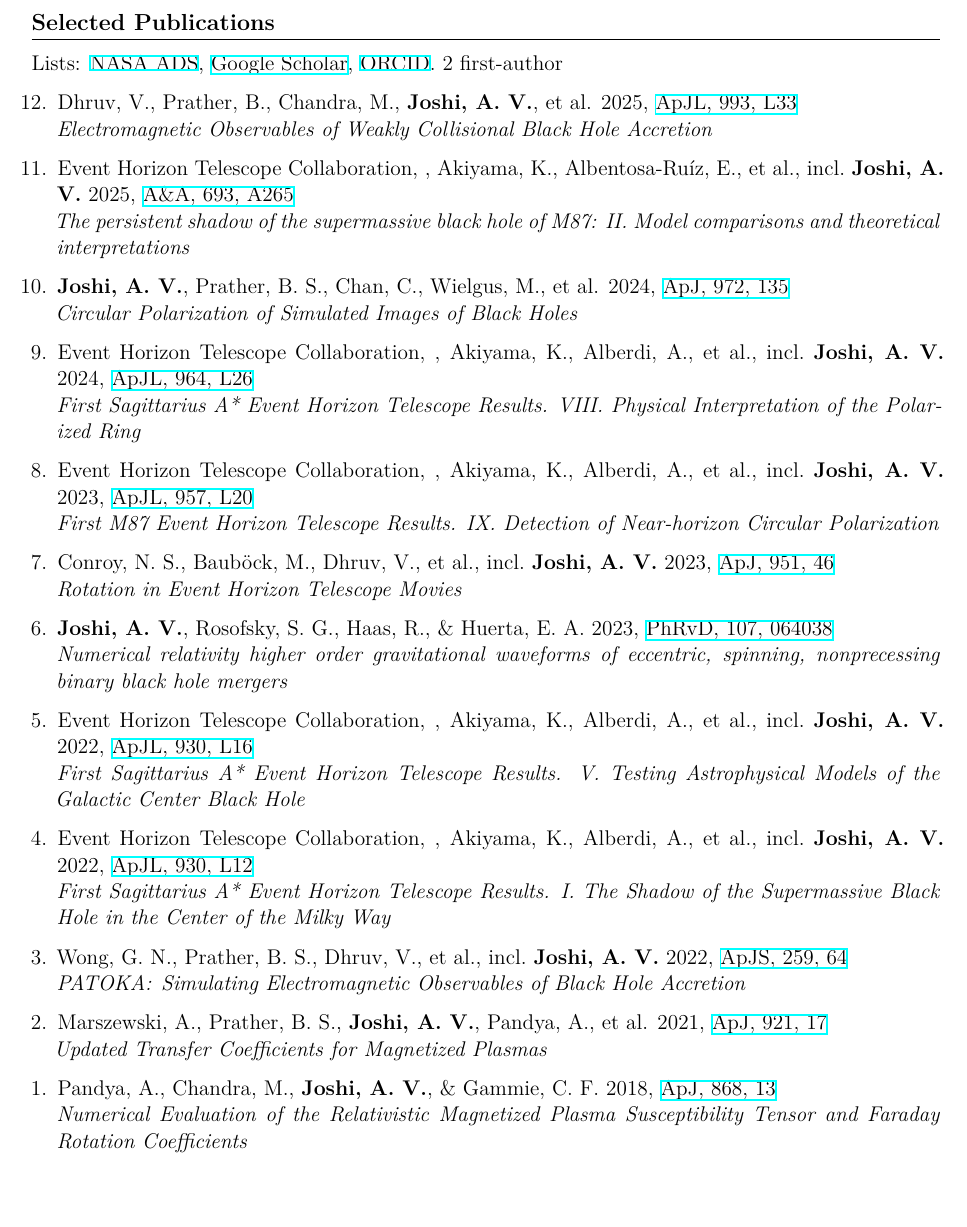
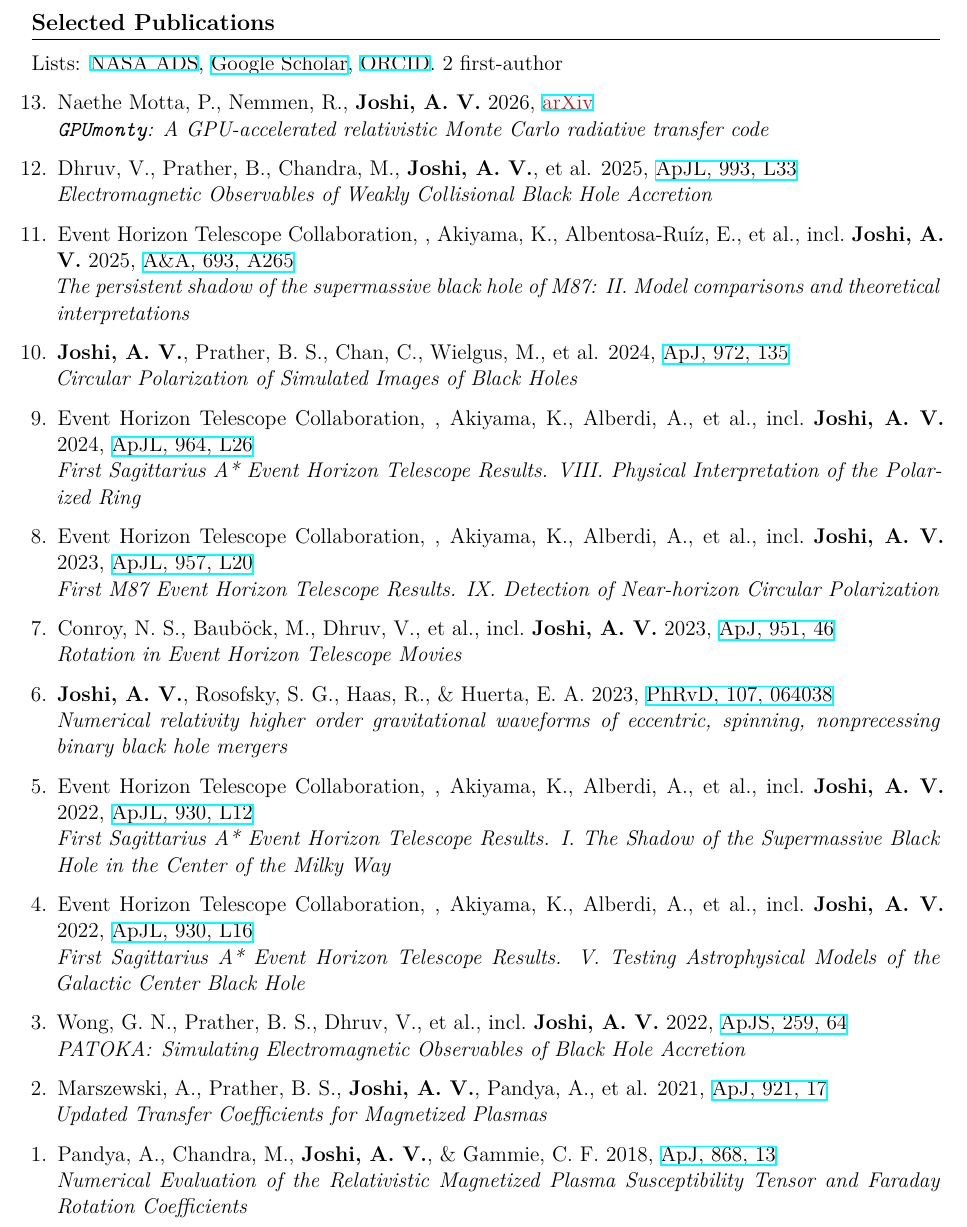
Before and after one commit to avjoshi21/cv, a LaTeX document (publication_list.tex, which reads papers.tex): part of the page, cut so that both start at the same text, the shorter picture padded with empty space. Compiled offline with XeLaTeX.

Commit message:
updated publications

```diff
--- a/papers.tex
+++ b/papers.tex
@@ -1,3 +1,5 @@
+\item Naethe Motta, P., Nemmen, R., \textbf{Joshi, A. V.} 2026, \href{https://ui.adsabs.harvard.edu/abs/2026arXiv260213198N}{\color{arxivcolor}{arXiv}}\\\textit{$\texttt{GPUmonty}$: A GPU-accelerated relativistic Monte Carlo radiative transfer code}
+
 \item Dhruv, V., Prather, B., Chandra, M., \textbf{Joshi, A. V.}, et al. 2025, \href{https://ui.adsabs.harvard.edu/abs/2025ApJ...993L..33D}{ApJL, 993, L33}\\\textit{Electromagnetic Observables of Weakly Collisional Black Hole Accretion}
 
 \item Event Horizon Telescope Collaboration, , Akiyama, K., Albentosa-Ruíz, E., et al., incl.\ \textbf{Joshi, A. V.} 2025, \href{https://ui.adsabs.harvard.edu/abs/2025A\&A...693A.265E}{A\&A, 693, A265}\\\textit{The persistent shadow of the supermassive black hole of M87: II. Model comparisons and theoretical interpretations}
@@ -12,9 +14,9 @@
 
 \item \textbf{Joshi, A. V.}, Rosofsky, S. G., Haas, R., \& Huerta, E. A. 2023, \href{https://ui.adsabs.harvard.edu/abs/2023PhRvD.107f4038J}{PhRvD, 107, 064038}\\\textit{Numerical relativity higher order gravitational waveforms of eccentric, spinning, nonprecessing binary black hole mergers}
 
+\item Event Horizon Telescope Collaboration, , Akiyama, K., Alberdi, A., et al., incl.\ \textbf{Joshi, A. V.} 2022, \href{https://ui.adsabs.harvard.edu/abs/2022ApJ...930L..12E}{ApJL, 930, L12}\\\textit{First Sagittarius A* Event Horizon Telescope Results. I. The Shadow of the Supermassive Black Hole in the Center of the Milky Way}
+
 \item Event Horizon Telescope Collaboration, , Akiyama, K., Alberdi, A., et al., incl.\ \textbf{Joshi, A. V.} 2022, \href{https://ui.adsabs.harvard.edu/abs/2022ApJ...930L..16E}{ApJL, 930, L16}\\\textit{First Sagittarius A* Event Horizon Telescope Results. V. Testing Astrophysical Models of the Galactic Center Black Hole}
-
-\item Event Horizon Telescope Collaboration, , Akiyama, K., Alberdi, A., et al., incl.\ \textbf{Joshi, A. V.} 2022, \href{https://ui.adsabs.harvard.edu/abs/2022ApJ...930L..12E}{ApJL, 930, L12}\\\textit{First Sagittarius A* Event Horizon Telescope Results. I. The Shadow of the Supermassive Black Hole in the Center of the Milky Way}
 
 \item Wong, G. N., Prather, B. S., Dhruv, V., et al., incl.\ \textbf{Joshi, A. V.} 2022, \href{https://ui.adsabs.harvard.edu/abs/2022ApJS..259...64W}{ApJS, 259, 64}\\\textit{PATOKA\@: Simulating Electromagnetic Observables of Black Hole Accretion}
 
```
Also changed, not shown: avj_cv.pdf, publication_list.pdf.
